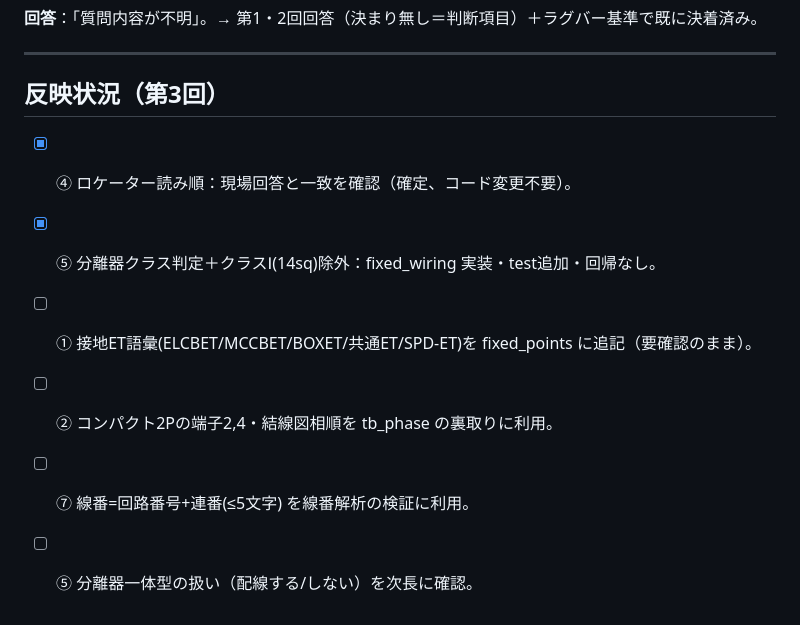
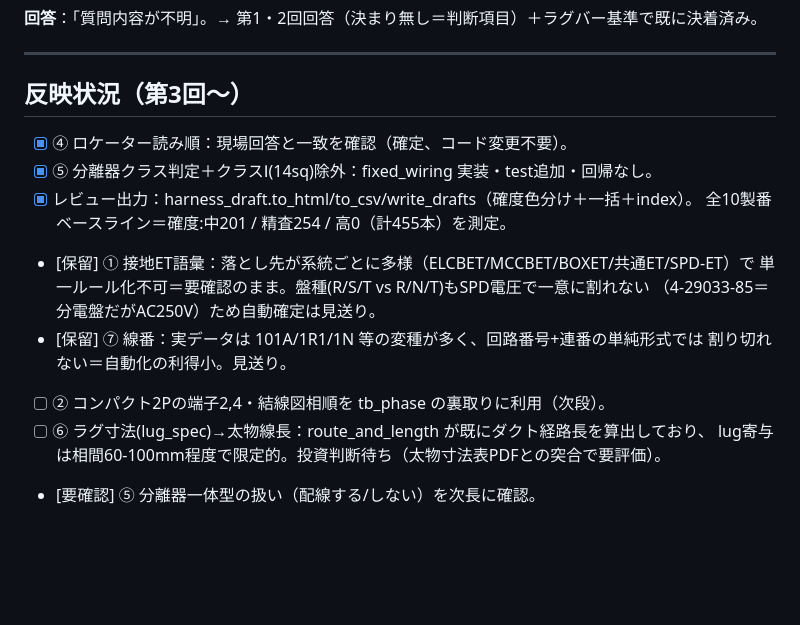
Before and after one commit to moizumi-kat/estimate-system, a Markdown page: wireharness/現場回答メモ.md, the part around the change. Rendered like a GitHub page; blank space fills up the shorter version.

Commit message:
現場回答メモ：反映状況を更新（レビュー出力完了・①⑦は保留整理）
Co-Authored-By: Claude Opus 4.8 <noreply@anthropic.com>
Claude-Session: https://claude.ai/code/session_017EV83kVd8g9EErNUuL66x5

```diff
--- a/wireharness/現場回答メモ.md
+++ b/wireharness/現場回答メモ.md
@@ -112,10 +112,17 @@
 
 ---
 
-## 反映状況（第3回）
+## 反映状況（第3回〜）
 - [x] ④ ロケーター読み順：現場回答と一致を確認（確定、コード変更不要）。
 - [x] ⑤ 分離器クラス判定＋クラスⅠ(14sq)除外：fixed_wiring 実装・test追加・回帰なし。
-- [ ] ① 接地ET語彙(ELCBET/MCCBET/BOXET/共通ET/SPD-ET)を fixed_points に追記（要確認のまま）。
-- [ ] ② コンパクト2Pの端子2,4・結線図相順を tb_phase の裏取りに利用。
-- [ ] ⑦ 線番=回路番号+連番(≤5文字) を線番解析の検証に利用。
-- [ ] ⑤ 分離器一体型の扱い（配線する/しない）を次長に確認。
+- [x] レビュー出力：harness_draft.to_html/to_csv/write_drafts（確度色分け＋一括＋index）。
+      全10製番ベースライン＝確度:中201 / 精査254 / 高0（計455本）を測定。
+- [保留] ① 接地ET語彙：落とし先が系統ごとに多様（ELCBET/MCCBET/BOXET/共通ET/SPD-ET）で
+         単一ルール化不可＝要確認のまま。盤種(R/S/T vs R/N/T)もSPD電圧で一意に割れない
+         （4-29033-85＝分電盤だがAC250V）ため自動確定は見送り。
+- [保留] ⑦ 線番：実データは 101A/1R1/1N 等の変種が多く、回路番号+連番の単純形式では
+         割り切れない＝自動化の利得小。見送り。
+- [ ] ② コンパクト2Pの端子2,4・結線図相順を tb_phase の裏取りに利用（次段）。
+- [ ] ⑥ ラグ寸法(lug_spec)→太物線長：route_and_length が既にダクト経路長を算出しており、
+      lug寄与は相間60-100mm程度で限定的。投資判断待ち（太物寸法表PDFとの突合で要評価）。
+- [要確認] ⑤ 分離器一体型の扱い（配線する/しない）を次長に確認。
```
